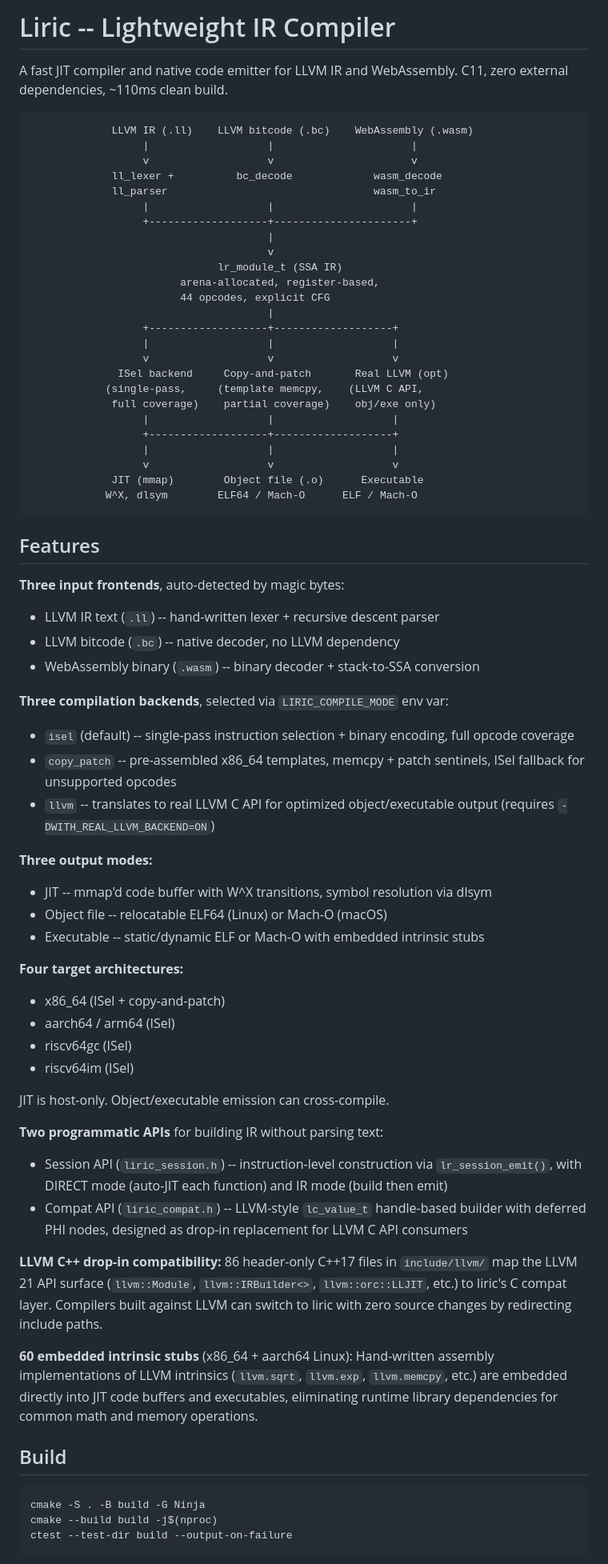
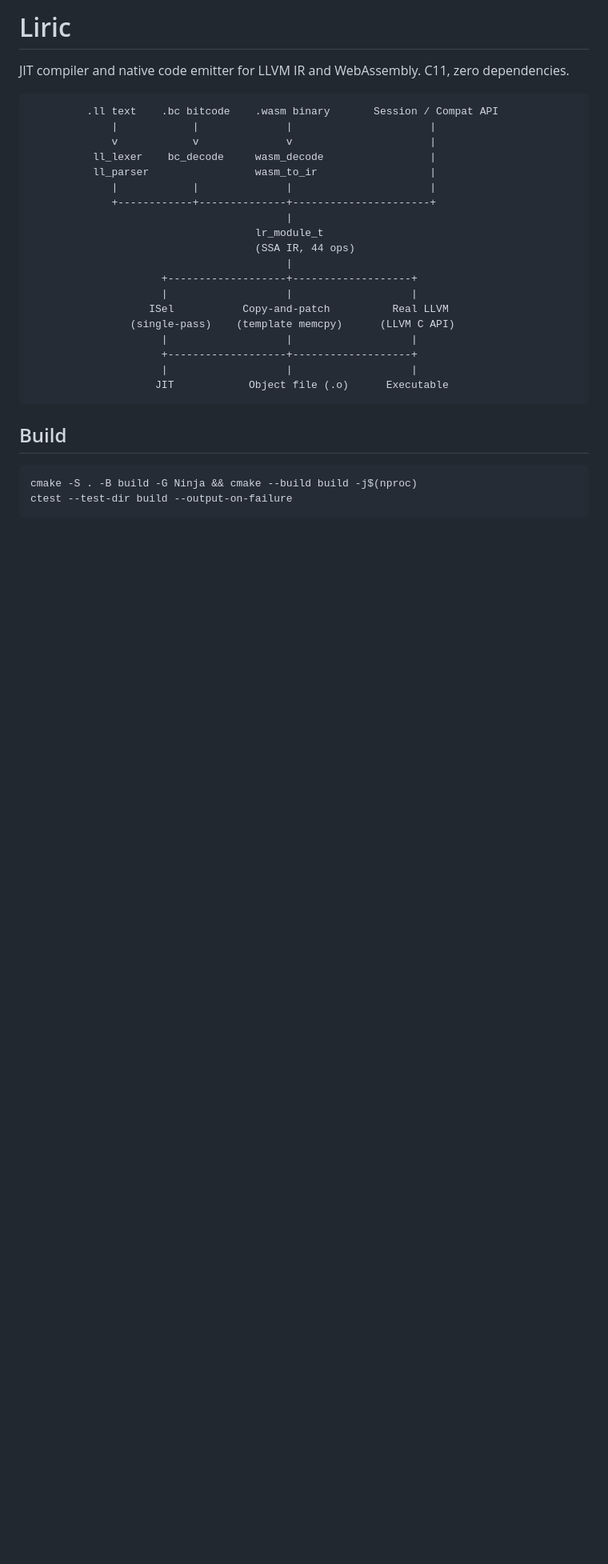
Before and after one commit to krystophny/liric, a Markdown page: README.md, the part around one of its changes. Shown at 80% size. Drawn GitHub-style; blank space fills up the shorter version.

Commit message:
docs: trim README to essentials

````diff
--- a/README.md
+++ b/README.md
@@ -1,76 +1,33 @@
-# Liric -- Lightweight IR Compiler
+# Liric
 
-A fast JIT compiler and native code emitter for LLVM IR and WebAssembly.
-C11, zero external dependencies, ~110ms clean build.
+JIT compiler and native code emitter for LLVM IR and WebAssembly. C11, zero dependencies.
 
 ```
-             LLVM IR (.ll)    LLVM bitcode (.bc)    WebAssembly (.wasm)
-                  |                   |                      |
-                  v                   v                      v
-             ll_lexer +          bc_decode             wasm_decode
-             ll_parser                                 wasm_to_ir
-                  |                   |                      |
-                  +-------------------+----------------------+
-                                      |
-                                      v
-                              lr_module_t (SSA IR)
-                        arena-allocated, register-based,
-                        44 opcodes, explicit CFG
-                                      |
-                  +-------------------+-------------------+
-                  |                   |                   |
-                  v                   v                   v
-              ISel backend     Copy-and-patch       Real LLVM (opt)
-            (single-pass,     (template memcpy,    (LLVM C API,
-             full coverage)    partial coverage)    obj/exe only)
-                  |                   |                   |
-                  +-------------------+-------------------+
-                  |                   |                   |
-                  v                   v                   v
-             JIT (mmap)        Object file (.o)      Executable
-            W^X, dlsym        ELF64 / Mach-O      ELF / Mach-O
+         .ll text    .bc bitcode    .wasm binary       Session / Compat API
+             |            |              |                      |
+             v            v              v                      |
+          ll_lexer    bc_decode     wasm_decode                 |
+          ll_parser                 wasm_to_ir                  |
+             |            |              |                      |
+             +------------+--------------+----------------------+
+                                         |
+                                    lr_module_t
+                                    (SSA IR, 44 ops)
+                                         |
+                     +-------------------+-------------------+
+                     |                   |                   |
+                   ISel           Copy-and-patch          Real LLVM
+                (single-pass)    (template memcpy)      (LLVM C API)
+                     |                   |                   |
+                     +-------------------+-------------------+
+                     |                   |                   |
+                    JIT            Object file (.o)      Executable
 ```
-
-## Features
-
-**Three input frontends**, auto-detected by magic bytes:
-- LLVM IR text (`.ll`) -- hand-written lexer + recursive descent parser
-- LLVM bitcode (`.bc`) -- native decoder, no LLVM dependency
-- WebAssembly binary (`.wasm`) -- binary decoder + stack-to-SSA conversion
-
-**Three compilation backends**, selected via `LIRIC_COMPILE_MODE` env var:
-- `isel` (default) -- single-pass instruction selection + binary encoding, full opcode coverage
-- `copy_patch` -- pre-assembled x86_64 templates, memcpy + patch sentinels, ISel fallback for unsupported opcodes
-- `llvm` -- translates to real LLVM C API for optimized object/executable output (requires `-DWITH_REAL_LLVM_BACKEND=ON`)
-
-**Three output modes:**
-- JIT -- mmap'd code buffer with W^X transitions, symbol resolution via dlsym
-- Object file -- relocatable ELF64 (Linux) or Mach-O (macOS)
-- Executable -- static/dynamic ELF or Mach-O with embedded intrinsic stubs
-
-**Four target architectures:**
-- x86_64 (ISel + copy-and-patch)
-- aarch64 / arm64 (ISel)
-- riscv64gc (ISel)
-- riscv64im (ISel)
-
-JIT is host-only. Object/executable emission can cross-compile.
-
-**Two programmatic APIs** for building IR without parsing text:
-- Session API (`liric_session.h`) -- instruction-level construction via `lr_session_emit()`, with DIRECT mode (auto-JIT each function) and IR mode (build then emit)
-- Compat API (`liric_compat.h`) -- LLVM-style `lc_value_t` handle-based builder with deferred PHI nodes, designed as drop-in replacement for LLVM C API consumers
-
-**LLVM C++ drop-in compatibility:**
-86 header-only C++17 files in `include/llvm/` map the LLVM 21 API surface (`llvm::Module`, `llvm::IRBuilder<>`, `llvm::orc::LLJIT`, etc.) to liric's C compat layer. Compilers built against LLVM can switch to liric with zero source changes by redirecting include paths.
-
-**60 embedded intrinsic stubs** (x86_64 + aarch64 Linux):
-Hand-written assembly implementations of LLVM intrinsics (`llvm.sqrt`, `llvm.exp`, `llvm.memcpy`, etc.) are embedded directly into JIT code buffers and executables, eliminating runtime library dependencies for common math and memory operations.
 
 ## Build
 
 ```bash
-cmake -S . -B build -G Ninja
-cmake --build build -j$(nproc)
+cmake -S . -B build -G Ninja && cmake --build build -j$(nproc)
 ctest --test-dir build --output-on-failure
 ```
 
````
Also changed, not shown: other parts of README.md (+83 -138 lines).
